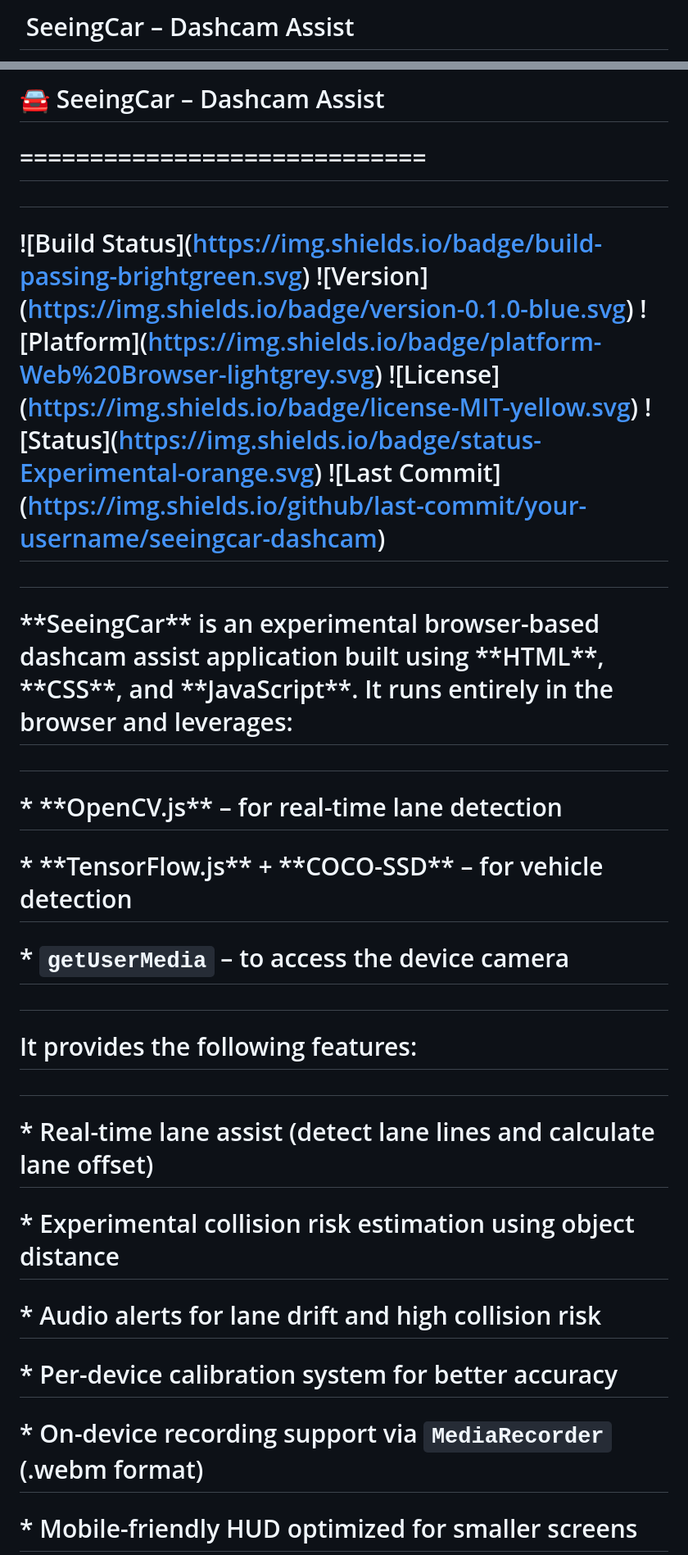
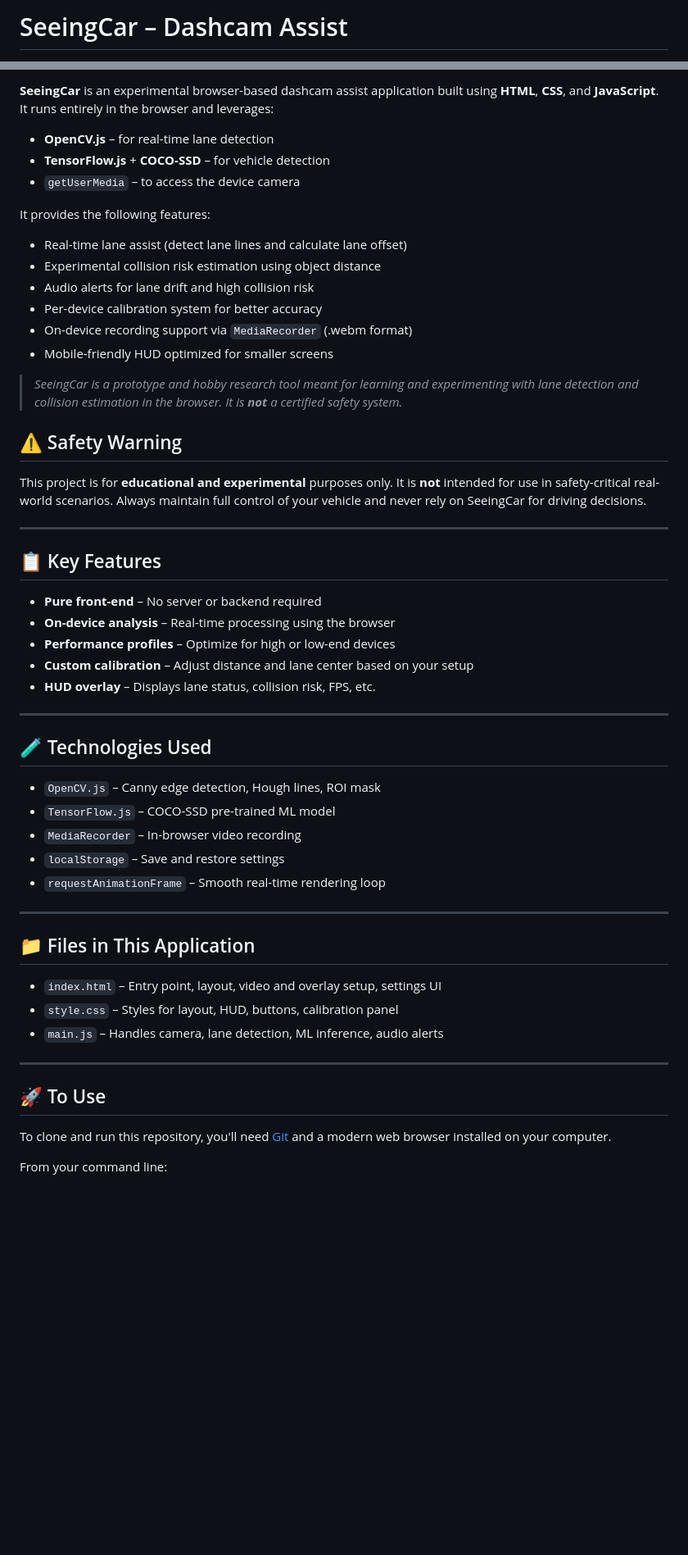
Before and after one commit to nkkelliny/SeeingCar, a Markdown page: README.md, 2 parts joined by grey strips. Shown at 82% size. Rendered like a GitHub page; blank space fills up the shorter version.

```diff
--- a/README.md
+++ b/README.md
@@ -1,2 +1,3 @@
-# &nbsp;SeeingCar – Dashcam Assist
+SeeingCar – Dashcam Assist
+==========================
 
@@ -4,41 +5,63 @@
 
-# 🚘 SeeingCar – Dashcam Assist
+**SeeingCar** is an experimental browser-based dashcam assist application built using **HTML**, **CSS**, and **JavaScript**. It runs entirely in the browser and leverages:
 
-# =============================
+*   **OpenCV.js** – for real-time lane detection
+*   **TensorFlow.js** + **COCO-SSD** – for vehicle detection
+*   `getUserMedia` – to access the device camera
 
-#
+It provides the following features:
 
-# !\[Build Status](https://img.shields.io/badge/build-passing-brightgreen.svg) !\[Version](https://img.shields.io/badge/version-0.1.0-blue.svg) !\[Platform](https://img.shields.io/badge/platform-Web%20Browser-lightgrey.svg) !\[License](https://img.shields.io/badge/license-MIT-yellow.svg) !\[Status](https://img.shields.io/badge/status-Experimental-orange.svg) !\[Last Commit](https://img.shields.io/github/last-commit/your-username/seeingcar-dashcam)
+*   Real-time lane assist (detect lane lines and calculate lane offset)
+*   Experimental collision risk estimation using object distance
+*   Audio alerts for lane drift and high collision risk
+*   Per-device calibration system for better accuracy
+*   On-device recording support via `MediaRecorder` (.webm format)
+*   Mobile-friendly HUD optimized for smaller screens
 
-#
+> _SeeingCar is a prototype and hobby research tool meant for learning and experimenting with lane detection and collision estimation in the browser. It is **not** a certified safety system._
 
-# \*\*SeeingCar\*\* is an experimental browser-based dashcam assist application built using \*\*HTML\*\*, \*\*CSS\*\*, and \*\*JavaScript\*\*. It runs entirely in the browser and leverages:
+⚠️ Safety Warning
+-----------------
 
-#
+This project is for **educational and experimental** purposes only. It is **not** intended for use in safety-critical real-world scenarios. Always maintain full control of your vehicle and never rely on SeeingCar for driving decisions.
 
-# \*   \*\*OpenCV.js\*\* – for real-time lane detection
+* * *
 
-# \*   \*\*TensorFlow.js\*\* + \*\*COCO-SSD\*\* – for vehicle detection
+📋 Key Features
+---------------
 
-# \*   `getUserMedia` – to access the device camera
+*   **Pure front-end** – No server or backend required
+*   **On-device analysis** – Real-time processing using the browser
+*   **Performance profiles** – Optimize for high or low-end devices
+*   **Custom calibration** – Adjust distance and lane center based on your setup
+*   **HUD overlay** – Displays lane status, collision risk, FPS, etc.
 
-#
+* * *
 
-# It provides the following features:
+🧪 Technologies Used
+--------------------
 
-#
+*   `OpenCV.js` – Canny edge detection, Hough lines, ROI mask
+*   `TensorFlow.js` – COCO-SSD pre-trained ML model
+*   `MediaRecorder` – In-browser video recording
+*   `localStorage` – Save and restore settings
+*   `requestAnimationFrame` – Smooth real-time rendering loop
 
-# \*   Real-time lane assist (detect lane lines and calculate lane offset)
+* * *
 
-# \*   Experimental collision risk estimation using object distance
+📁 Files in This Application
+----------------------------
 
-# \*   Audio alerts for lane drift and high collision risk
+*   `index.html` – Entry point, layout, video and overlay setup, settings UI
+*   `style.css` – Styles for layout, HUD, buttons, calibration panel
+*   `main.js` – Handles camera, lane detection, ML inference, audio alerts
 
-# \*   Per-device calibration system for better accuracy
+* * *
 
-# \*   On-device recording support via `MediaRecorder` (.webm format)
+🚀 To Use
+---------
 
-# \*   Mobile-friendly HUD optimized for smaller screens
+To clone and run this repository, you'll need [Git](https://git-scm.com) and a modern web browser installed on your computer.
 
-#
+From your command line:
 
```
Also changed, not shown: other parts of README.md (+52 -123 lines).
